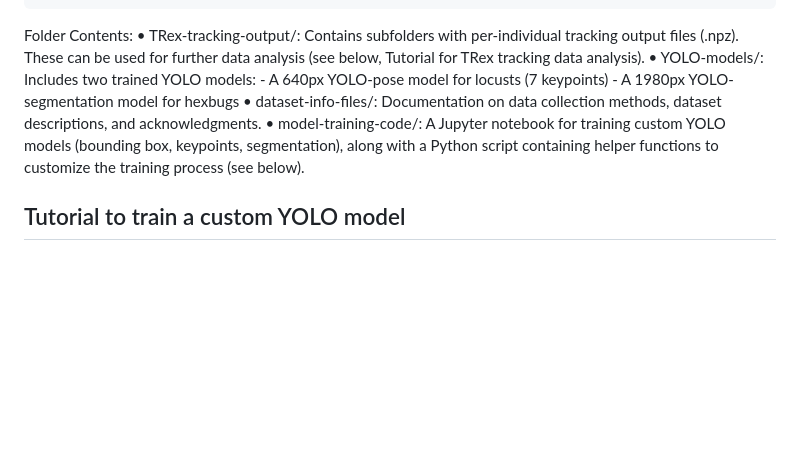
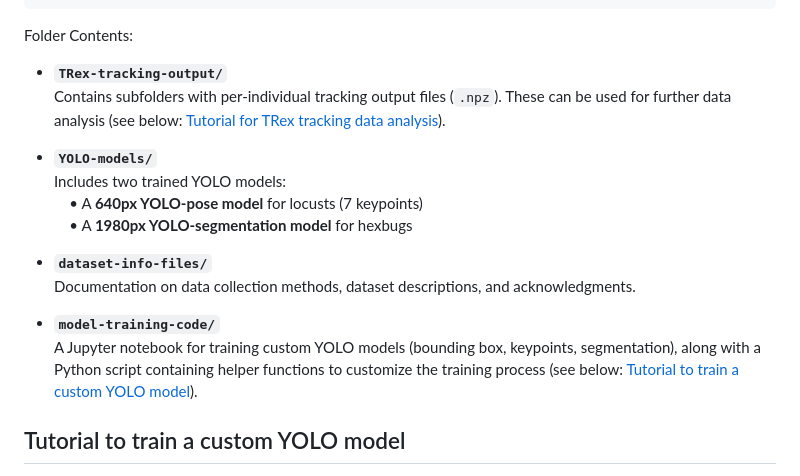
Before and after one commit to albiangela/TRex-tutorials-data, a Markdown page: README.md, the part around the change. GitHub-like rendering; blank space fills up the shorter version.

```diff
--- a/README.md
+++ b/README.md
@@ -30,12 +30,20 @@ The current folder structure is
 
 
 Folder Contents:
-•	TRex-tracking-output/: Contains subfolders with per-individual tracking output files (.npz). These can be used for further data analysis (see below, Tutorial for TRex tracking data analysis).
-•	YOLO-models/: Includes two trained YOLO models:
-	- A 640px YOLO-pose model for locusts (7 keypoints)
-	- A 1980px YOLO-segmentation model for hexbugs
-•	dataset-info-files/: Documentation on data collection methods, dataset descriptions, and acknowledgments.
-•	model-training-code/: A Jupyter notebook for training custom YOLO models (bounding box, keypoints, segmentation), along with a Python script containing helper functions to customize the training process (see below).
+- **`TRex-tracking-output/`**
+  Contains subfolders with per-individual tracking output files (`.npz`). These can be used for further data analysis (see below: [Tutorial for TRex tracking data analysis](#tutorial-for-trex-tracking-data-analysis)).
+
+- **`YOLO-models/`**
+  Includes two trained YOLO models:
+  &nbsp;&nbsp;&nbsp;&nbsp;• A **640px YOLO-pose model** for locusts (7 keypoints)
+  &nbsp;&nbsp;&nbsp;&nbsp;• A **1980px YOLO-segmentation model** for hexbugs
+
+- **`dataset-info-files/`**
+  Documentation on data collection methods, dataset descriptions, and acknowledgments.
+
+- **`model-training-code/`**
+  A Jupyter notebook for training custom YOLO models (bounding box, keypoints, segmentation), along with a Python script containing helper functions to customize the training process (see below: [Tutorial to train a custom YOLO model](#tutorial-to-train-a-custom-yolo-model)).
+
 
 ## Tutorial to train a custom YOLO model
 1.	Ultralytics Official Guide
```
